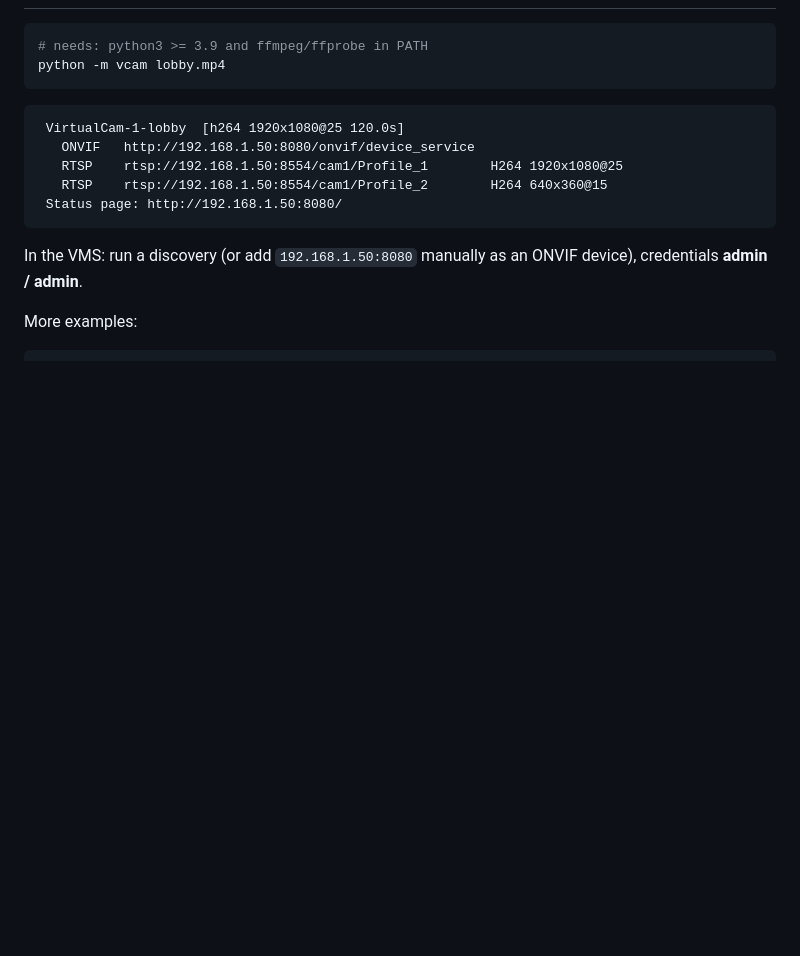
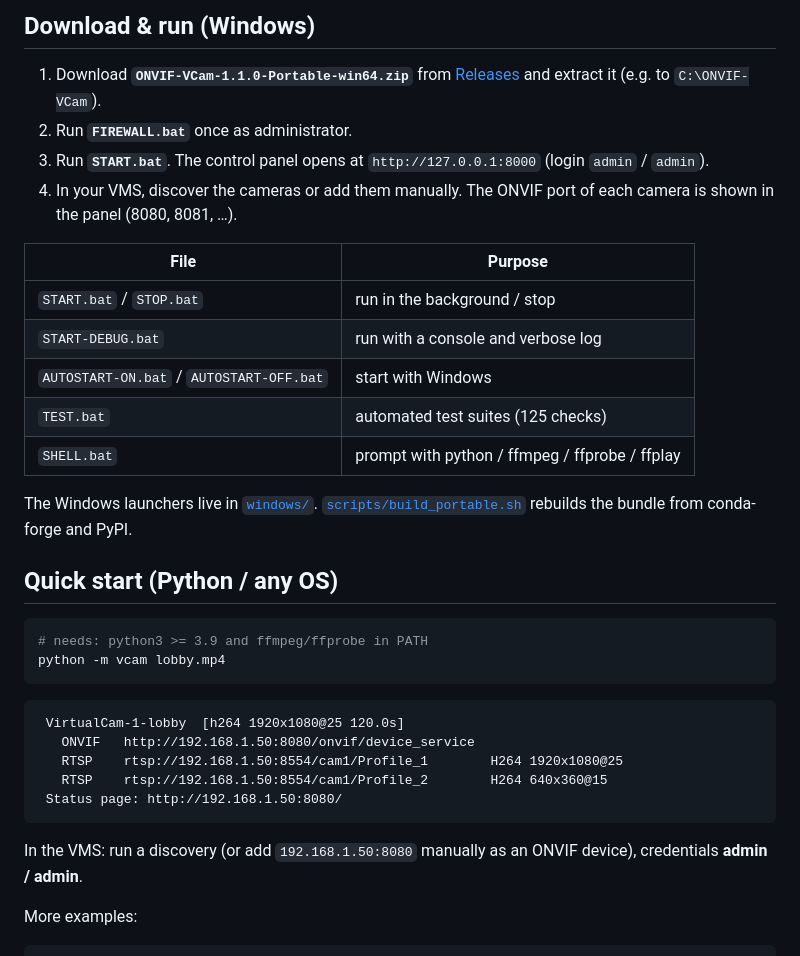
Before and after one commit to ithouse98/onvif-vcam, a Markdown page: README.md, the part around one of its changes. Rendered like a GitHub page; blank space fills up the shorter version.

````diff
--- a/README.md
+++ b/README.md
@@ -24,3 +74,24 @@ specifications (Core 26.06, Streaming 26.06, Profile S 1.2, Media / Media2 servi
+## Download & run (Windows)
+
+1. Download **`ONVIF-VCam-1.1.0-Portable-win64.zip`** from [Releases](../../releases) and extract it
+   (e.g. to `C:\ONVIF-VCam`).
+2. Run **`FIREWALL.bat`** once as administrator.
+3. Run **`START.bat`**. The control panel opens at `http://127.0.0.1:8000` (login `admin` / `admin`).
+4. In your VMS, discover the cameras or add them manually. The ONVIF port of each camera is shown in
+   the panel (8080, 8081, …).
+
+| File | Purpose |
+|---|---|
+| `START.bat` / `STOP.bat` | run in the background / stop |
+| `START-DEBUG.bat` | run with a console and verbose log |
+| `AUTOSTART-ON.bat` / `AUTOSTART-OFF.bat` | start with Windows |
+| `TEST.bat` | automated test suites (125 checks) |
+| `SHELL.bat` | prompt with python / ffmpeg / ffprobe / ffplay |
+
+The Windows launchers live in [`windows/`](windows). [`scripts/build_portable.sh`](scripts/build_portable.sh)
+rebuilds the bundle from conda-forge and PyPI.
+
+## Quick start (Python / any OS)
 
 ```bash
 # needs: python3 >= 3.9 and ffmpeg/ffprobe in PATH
````
Also changed, not shown: other parts of README.md (+81 -18 lines), README.fa.md (added, +124 -0 lines), docs/images/clone.jpg (added), docs/images/editor.jpg (added), docs/images/logo.png (added), docs/images/panel.jpg (added), docs/images/themes.jpg (added).
